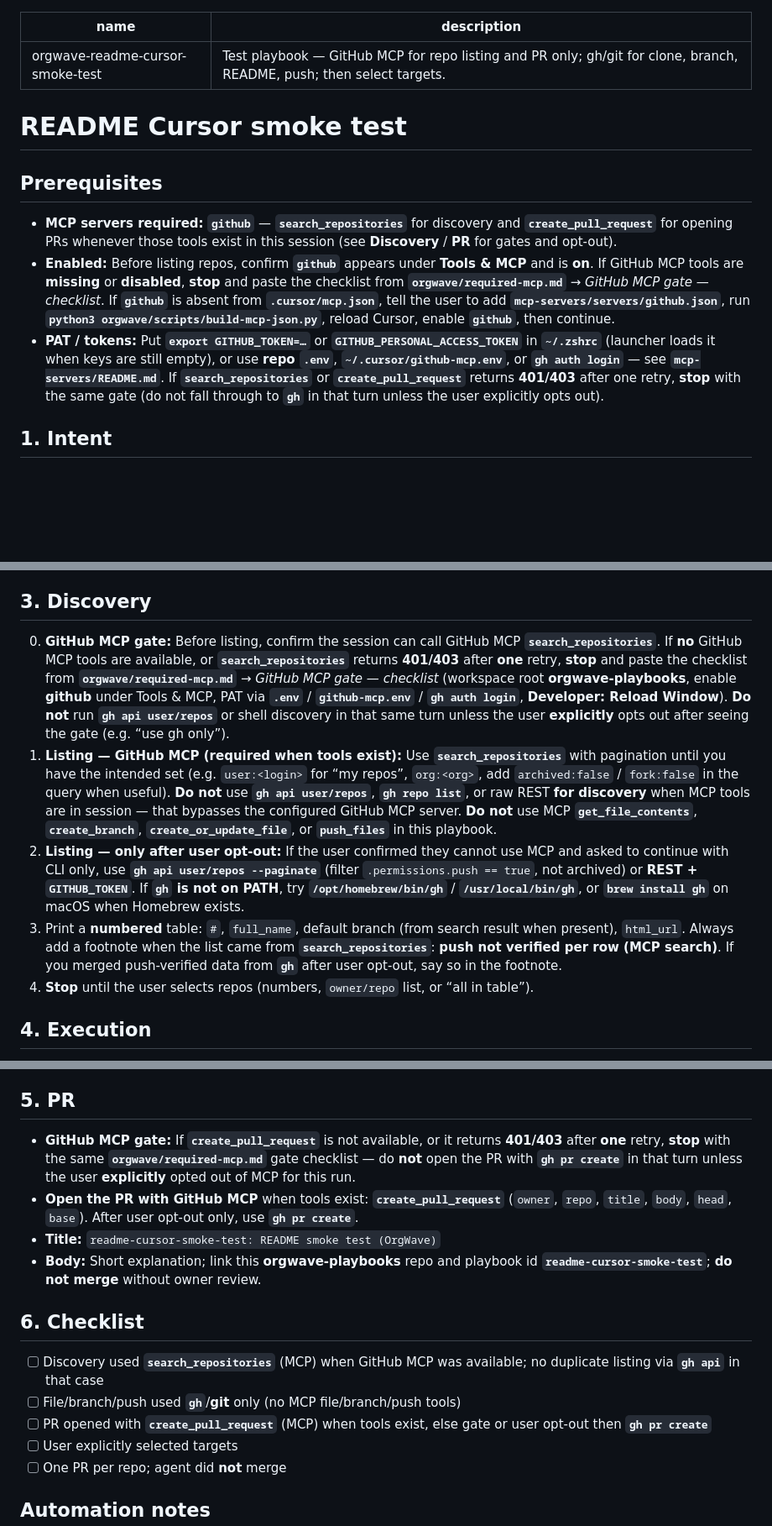
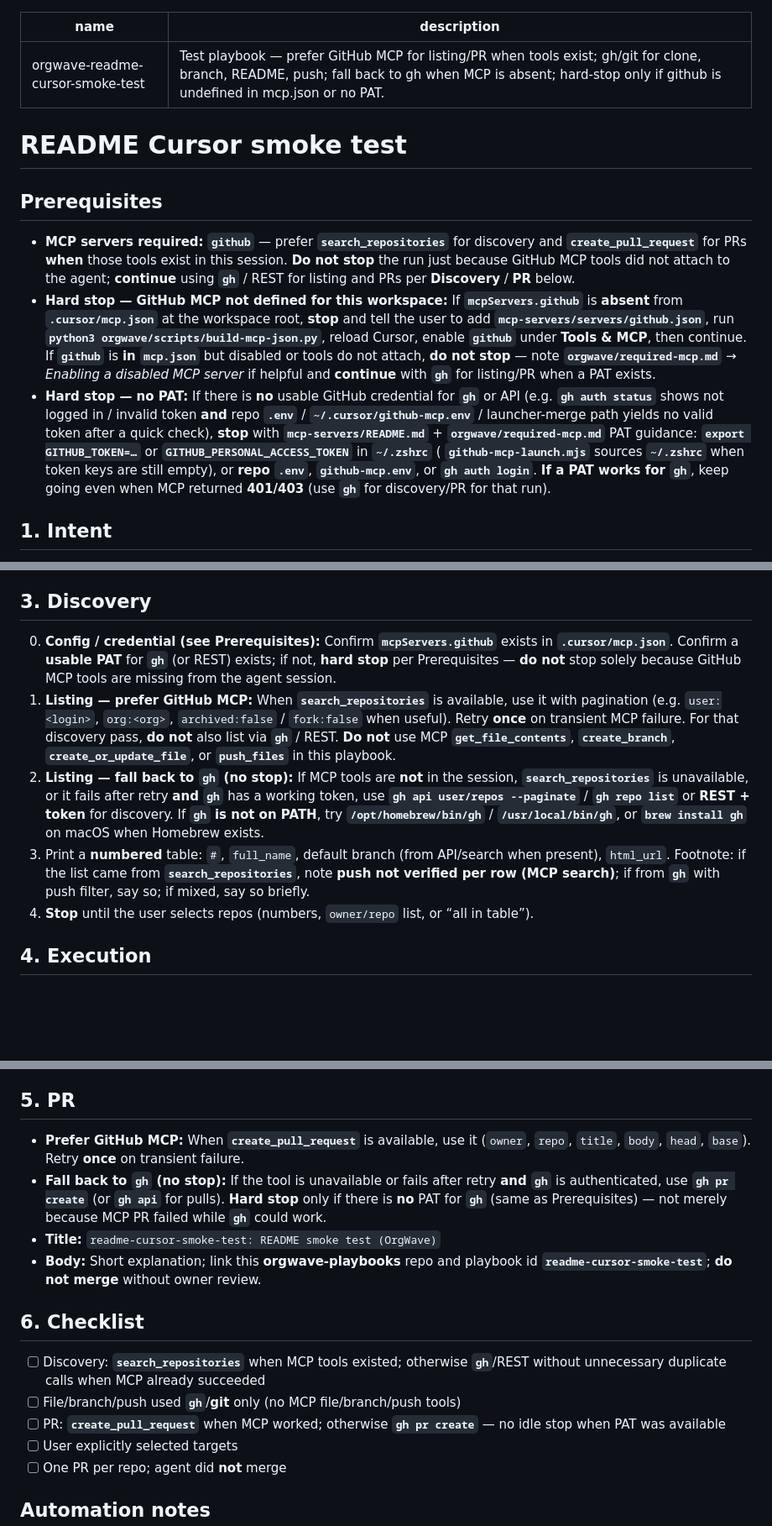
Before and after one commit to sathish-dhana/orgwave-playbooks, a Markdown page: playbooks/readme-cursor-smoke-test/SKILL.md, 3 parts joined by grey strips. Shown at 84% size. GitHub-like rendering; blank space fills up the shorter version.

```diff
--- a/playbooks/readme-cursor-smoke-test/SKILL.md
+++ b/playbooks/readme-cursor-smoke-test/SKILL.md
@@ -1,15 +1,15 @@
 ---
 name: orgwave-readme-cursor-smoke-test
-description: Test playbook — GitHub MCP for repo listing and PR only; gh/git for clone, branch, README, push; then select targets.
+description: Test playbook — prefer GitHub MCP for listing/PR when tools exist; gh/git for clone, branch, README, push; fall back to gh when MCP is absent; hard-stop only if github is undefined in mcp.json or no PAT.
 ---
 
 # README Cursor smoke test
 
 ## Prerequisites
 
-- **MCP servers required:** **`github`** — **`search_repositories`** for discovery and **`create_pull_request`** for opening PRs whenever those tools exist in this session (see **Discovery** / **PR** for gates and opt-out).
-- **Enabled:** Before listing repos, confirm **`github`** appears under **Tools & MCP** and is **on**. If GitHub MCP tools are **missing** or **disabled**, **stop** and paste the checklist from **`orgwave/required-mcp.md`** → *GitHub MCP gate — checklist*. If **`github`** is absent from **`.cursor/mcp.json`**, tell the user to add **`mcp-servers/servers/github.json`**, run **`python3 orgwave/scripts/build-mcp-json.py`**, reload Cursor, enable **`github`**, then continue.
-- **PAT / tokens:** Put **`export GITHUB_TOKEN=…`** or **`GITHUB_PERSONAL_ACCESS_TOKEN`** in **`~/.zshrc`** (launcher loads it when keys are still empty), or use **repo `.env`**, **`~/.cursor/github-mcp.env`**, or **`gh auth login`** — see **`mcp-servers/README.md`**. If **`search_repositories`** or **`create_pull_request`** returns **401/403** after one retry, **stop** with the same gate (do not fall through to **`gh`** in that turn unless the user explicitly opts out).
+- **MCP servers required:** **`github`** — prefer **`search_repositories`** for discovery and **`create_pull_request`** for PRs **when** those tools exist in this session. **Do not stop** the run just because GitHub MCP tools did not attach to the agent; **continue** using **`gh`** / REST for listing and PRs per **Discovery** / **PR** below.
+- **Hard stop — GitHub MCP not defined for this workspace:** If **`mcpServers.github`** is **absent** from **`.cursor/mcp.json`** at the workspace root, **stop** and tell the user to add **`mcp-servers/servers/github.json`**, run **`python3 orgwave/scripts/build-mcp-json.py`**, reload Cursor, enable **`github`** under **Tools & MCP**, then continue. If **`github`** is **in** **`mcp.json`** but disabled or tools do not attach, **do not stop** — note **`orgwave/required-mcp.md`** → *Enabling a disabled MCP server* if helpful and **continue** with **`gh`** for listing/PR when a PAT exists.
+- **Hard stop — no PAT:** If there is **no** usable GitHub credential for **`gh`** or API (e.g. **`gh auth status`** shows not logged in / invalid token **and** repo **`.env`** / **`~/.cursor/github-mcp.env`** / launcher-merge path yields no valid token after a quick check), **stop** with **`mcp-servers/README.md`** + **`orgwave/required-mcp.md`** PAT guidance: **`export GITHUB_TOKEN=…`** or **`GITHUB_PERSONAL_ACCESS_TOKEN`** in **`~/.zshrc`** ( **`github-mcp-launch.mjs`** sources **`~/.zshrc`** when token keys are still empty), or **repo `.env`**, **`github-mcp.env`**, or **`gh auth login`**. **If a PAT works for `gh`**, keep going even when MCP returned **401/403** (use **`gh`** for discovery/PR for that run).
 
 ## 1. Intent
 
@@ -23,10 +23,10 @@ description: Test playbook — GitHub MCP for repo listing and PR only; gh/git f
 
 ## 3. Discovery
 
-0. **GitHub MCP gate:** Before listing, confirm the session can call GitHub MCP **`search_repositories`**. If **no** GitHub MCP tools are available, or **`search_repositories`** returns **401/403** after **one** retry, **stop** and paste the checklist from **`orgwave/required-mcp.md`** → *GitHub MCP gate — checklist* (workspace root **orgwave-playbooks**, enable **github** under Tools & MCP, PAT via **`.env`** / **`github-mcp.env`** / **`gh auth login`**, **Developer: Reload Window**). **Do not** run **`gh api user/repos`** or shell discovery in that same turn unless the user **explicitly** opts out after seeing the gate (e.g. “use gh only”).
-1. **Listing — GitHub MCP (required when tools exist):** Use **`search_repositories`** with pagination until you have the intended set (e.g. `user:<login>` for “my repos”, `org:<org>`, add `archived:false` / `fork:false` in the query when useful). **Do not** use **`gh api user/repos`**, **`gh repo list`**, or raw REST **for discovery** when MCP tools are in session — that bypasses the configured GitHub MCP server. **Do not** use MCP **`get_file_contents`**, **`create_branch`**, **`create_or_update_file`**, or **`push_files`** in this playbook.
-2. **Listing — only after user opt-out:** If the user confirmed they cannot use MCP and asked to continue with CLI only, use **`gh api user/repos --paginate`** (filter `.permissions.push == true`, not archived) or **REST + `GITHUB_TOKEN`**. If **`gh` is not on PATH**, try **`/opt/homebrew/bin/gh`** / **`/usr/local/bin/gh`**, or **`brew install gh`** on macOS when Homebrew exists.
-3. Print a **numbered** table: `#`, `full_name`, default branch (from search result when present), `html_url`. Always add a footnote when the list came from **`search_repositories`**: **push not verified per row (MCP search)**. If you merged push-verified data from **`gh`** after user opt-out, say so in the footnote.
+0. **Config / credential (see Prerequisites):** Confirm **`mcpServers.github`** exists in **`.cursor/mcp.json`**. Confirm a **usable PAT** for **`gh`** (or REST) exists; if not, **hard stop** per Prerequisites — **do not** stop solely because GitHub MCP tools are missing from the agent session.
+1. **Listing — prefer GitHub MCP:** When **`search_repositories`** is available, use it with pagination (e.g. `user:<login>`, `org:<org>`, `archived:false` / `fork:false` when useful). Retry **once** on transient MCP failure. For that discovery pass, **do not** also list via **`gh`** / REST. **Do not** use MCP **`get_file_contents`**, **`create_branch`**, **`create_or_update_file`**, or **`push_files`** in this playbook.
+2. **Listing — fall back to `gh` (no stop):** If MCP tools are **not** in the session, **`search_repositories`** is unavailable, or it fails after retry **and** **`gh`** has a working token, use **`gh api user/repos --paginate`** / **`gh repo list`** or **REST + token** for discovery. If **`gh` is not on PATH**, try **`/opt/homebrew/bin/gh`** / **`/usr/local/bin/gh`**, or **`brew install gh`** on macOS when Homebrew exists.
+3. Print a **numbered** table: `#`, `full_name`, default branch (from API/search when present), `html_url`. Footnote: if the list came from **`search_repositories`**, note **push not verified per row (MCP search)**; if from **`gh`** with push filter, say so; if mixed, say so briefly.
 4. **Stop** until the user selects repos (numbers, `owner/repo` list, or “all in table”).
 
 ## 4. Execution
@@ -45,16 +45,16 @@ Per **selected** repo (clone into workspace or temp path; respect user preferenc
 
 ## 5. PR
 
-- **GitHub MCP gate:** If **`create_pull_request`** is not available, or it returns **401/403** after **one** retry, **stop** with the same **`orgwave/required-mcp.md`** gate checklist — do **not** open the PR with **`gh pr create`** in that turn unless the user **explicitly** opted out of MCP for this run.
-- **Open the PR with GitHub MCP** when tools exist: **`create_pull_request`** (`owner`, `repo`, `title`, `body`, `head`, `base`). After user opt-out only, use **`gh pr create`**.
+- **Prefer GitHub MCP:** When **`create_pull_request`** is available, use it (`owner`, `repo`, `title`, `body`, `head`, `base`). Retry **once** on transient failure.
+- **Fall back to `gh` (no stop):** If the tool is unavailable or fails after retry **and** **`gh`** is authenticated, use **`gh pr create`** (or **`gh api`** for pulls). **Hard stop** only if there is **no** PAT for **`gh`** (same as Prerequisites) — not merely because MCP PR failed while **`gh`** could work.
 - **Title:** `readme-cursor-smoke-test: README smoke test (OrgWave)`
 - **Body:** Short explanation; link this **orgwave-playbooks** repo and playbook id **`readme-cursor-smoke-test`**; **do not merge** without owner review.
 
 ## 6. Checklist
 
-- [ ] Discovery used **`search_repositories`** (MCP) when GitHub MCP was available; no duplicate listing via **`gh api`** in that case
+- [ ] Discovery: **`search_repositories`** when MCP tools existed; otherwise **`gh`**/REST without unnecessary duplicate calls when MCP already succeeded
 - [ ] File/branch/push used **`gh`**/**git** only (no MCP file/branch/push tools)
-- [ ] PR opened with **`create_pull_request`** (MCP) when tools exist, else gate or user opt-out then **`gh pr create`**
+- [ ] PR: **`create_pull_request`** when MCP worked; otherwise **`gh pr create`** — no idle stop when PAT was available
 - [ ] User explicitly selected targets
 - [ ] One PR per repo; agent did **not** merge
 
```
